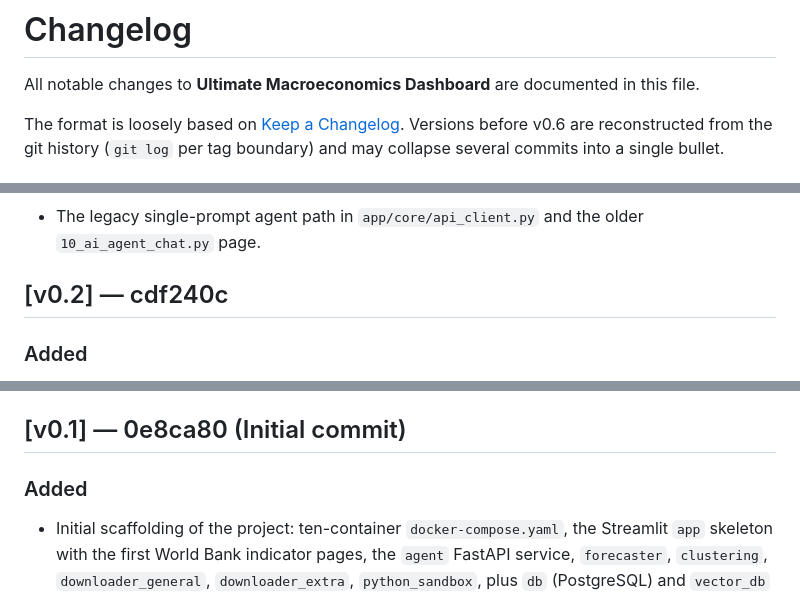
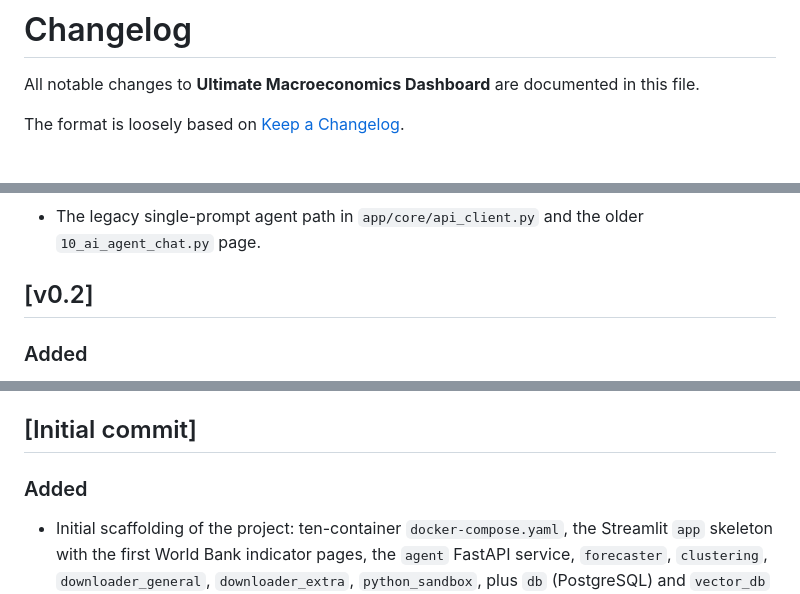
Before and after one commit to alexveider1/Ultimate-Macroeconomics-Dashboard, a Markdown page: CHANGELOG.md, 3 parts joined by grey strips. GitHub-like rendering.

```diff
--- a/CHANGELOG.md
+++ b/CHANGELOG.md
@@ -3,5 +3,4 @@
 All notable changes to **Ultimate Macroeconomics Dashboard** are documented in this file.
 
 The format is loosely based on [Keep a Changelog](https://keepachangelog.com/en/1.1.0/).
-Versions before v0.6 are reconstructed from the git history (`git log` per tag boundary) and may collapse several commits into a single bullet.
 
@@ -64,7 +63,7 @@ The "hosting-ready" release. Adds an alternate deployment topology for public VP
 ### Removed
 - The legacy single-prompt agent path in `app/core/api_client.py` and the older `10_ai_agent_chat.py` page.
 
-## [v0.2] — cdf240c
+## [v0.2]
 
 ### Added
 - Six new dashboard pages: Governance & Institutions, Technology & Innovation, Health & Wellbeing, Education & Human Capital, Environment, **AI Analyst**, **Custom Plot Constructor**, **Clustering Sandbox**, **Yahoo Finance**, **News Explorer**, and the first **Settings** page.
@@ -78,7 +77,7 @@ The "hosting-ready" release. Adds an alternate deployment topology for public VP
 - `downloader_extra/client_wb.py`, `downloader_general/main.py` and the `world_bank` / `yahoo` / `github` extractors hardened against API timeouts and partial pages.
 - README polished and a `TODO` file added.
 
-## [v0.1] — 0e8ca80 (Initial commit)
+## [Initial commit]
 
 ### Added
 - Initial scaffolding of the project: ten-container `docker-compose.yaml`, the Streamlit `app` skeleton with the first World Bank indicator pages, the `agent` FastAPI service, `forecaster`, `clustering`, `downloader_general`, `downloader_extra`, `python_sandbox`, plus `db` (PostgreSQL) and `vector_db` (Qdrant).
```
Also changed, not shown: other parts of CHANGELOG.md (+4 -4 lines).
